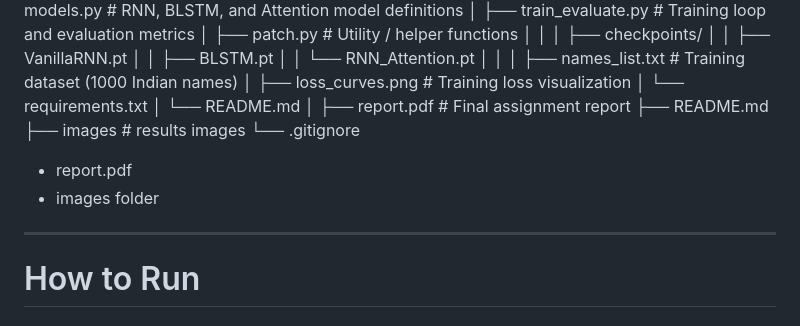
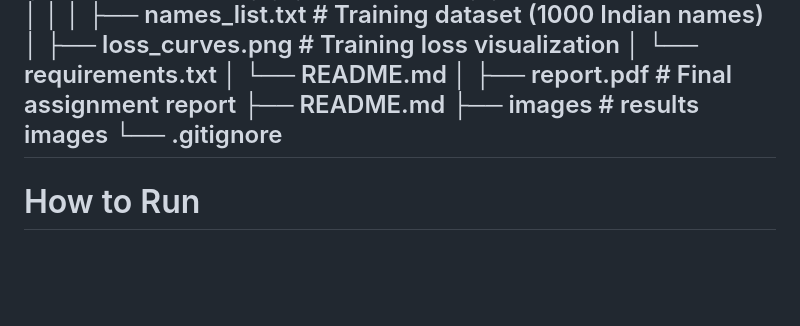
Before and after one commit to Jyoti-Dwivedi-010/M25CSA010_NLU_A2, a Markdown page: README.md, the part around the change. GitHub-like rendering; blank space fills up the shorter version.

Commit message:
Remove outdated references from README
Removed references to report.pdf and images folder.

```diff
--- a/README.md
+++ b/README.md
@@ -189,9 +189,6 @@ M25CSA010_NLU_A2/
 ├── README.md
 ├── images                      # results images
 └── .gitignore
-- report.pdf
-- images folder
-
 ---
 
 # How to Run
```
